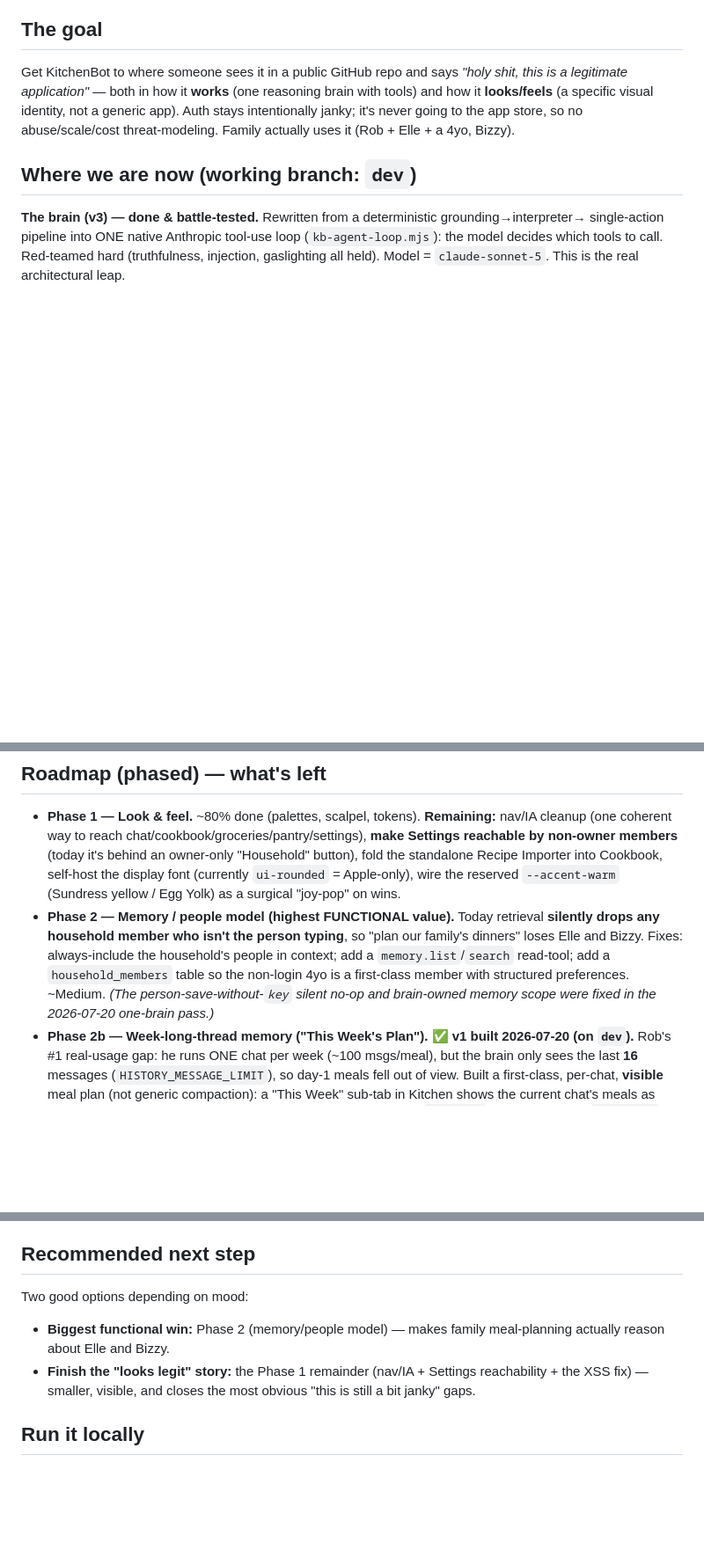
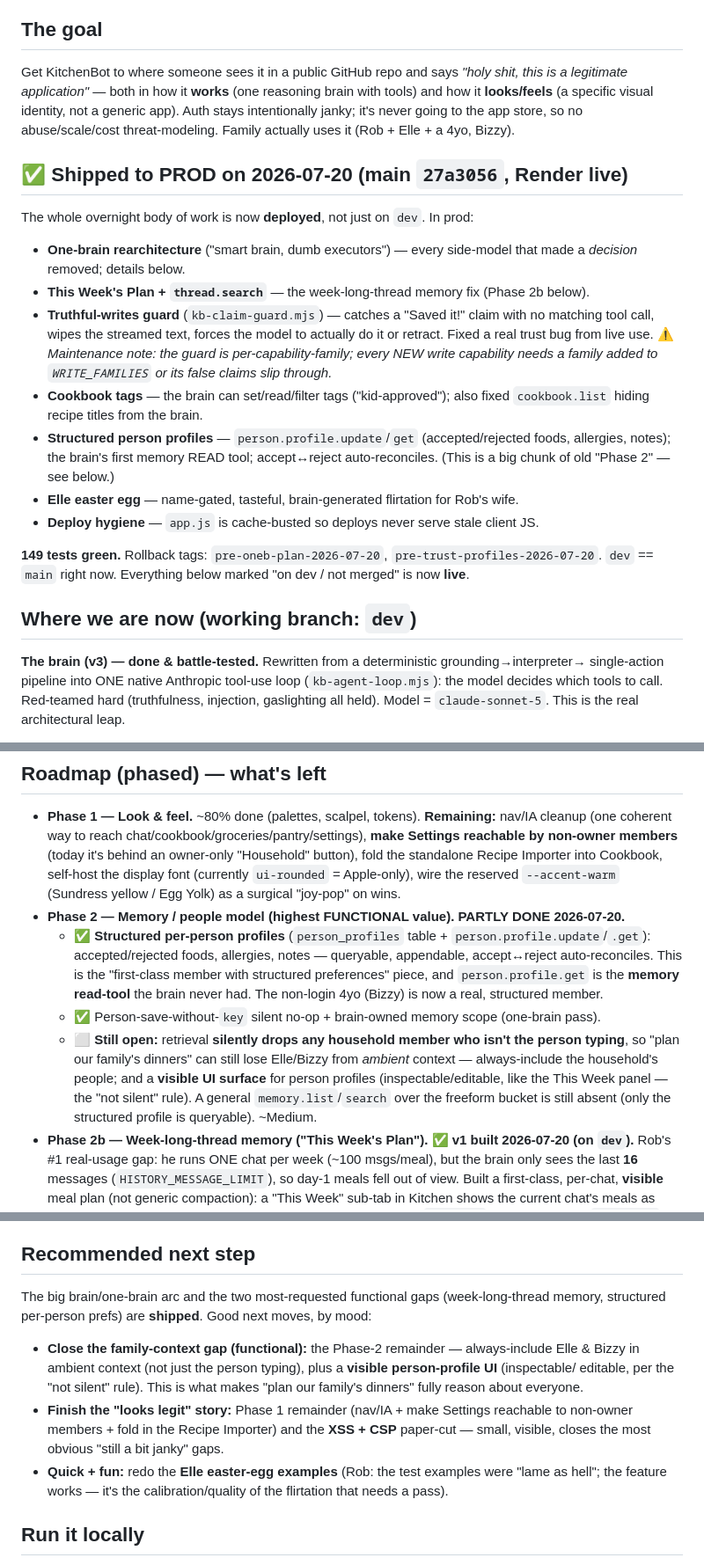
Before and after one commit to robertboconnor/kitchenbot, a Markdown page: docs/ROADMAP.md, 3 parts joined by grey strips. Shown at 88% size. Rendered like a GitHub page; blank space fills up the shorter version.

Commit message:
docs: roadmap — mark the 2026-07-20 body of work SHIPPED to prod
One-brain refactor, This Week's Plan, truthful-writes guard, cookbook tags, person
profiles, and the Elle easter egg are all live on main (27a3056). Phase 2 (memory/people)
is now partly done — structured per-person profiles + the brain's first memory read-tool
shipped; remaining is always-including non-typing members in context + a visible profile UI.
Refreshed the recommended-next-step accordingly.

Co-Authored-By: Claude Opus 4.8 <noreply@anthropic.com>

```diff
--- a/docs/ROADMAP.md
+++ b/docs/ROADMAP.md
@@ -10,6 +10,27 @@ legitimate application"* — both in how it **works** (one reasoning brain with
 **looks/feels** (a specific visual identity, not a generic app). Auth stays intentionally janky;
 it's never going to the app store, so no abuse/scale/cost threat-modeling. Family actually uses it
 (Rob + Elle + a 4yo, Bizzy).
+
+## ✅ Shipped to PROD on 2026-07-20 (main `27a3056`, Render live)
+
+The whole overnight body of work is now **deployed**, not just on `dev`. In prod:
+- **One-brain rearchitecture** ("smart brain, dumb executors") — every side-model that made a
+  *decision* removed; details below.
+- **This Week's Plan + `thread.search`** — the week-long-thread memory fix (Phase 2b below).
+- **Truthful-writes guard** (`kb-claim-guard.mjs`) — catches a "Saved it!" claim with no matching
+  tool call, wipes the streamed text, forces the model to actually do it or retract. Fixed a real
+  trust bug from live use. ⚠️ *Maintenance note: the guard is per-capability-family; every NEW write
+  capability needs a family added to `WRITE_FAMILIES` or its false claims slip through.*
+- **Cookbook tags** — the brain can set/read/filter tags ("kid-approved"); also fixed `cookbook.list`
+  hiding recipe titles from the brain.
+- **Structured person profiles** — `person.profile.update`/`get` (accepted/rejected foods, allergies,
+  notes); the brain's first memory READ tool; accept↔reject auto-reconciles. (This is a big chunk of
+  old "Phase 2" — see below.)
+- **Elle easter egg** — name-gated, tasteful, brain-generated flirtation for Rob's wife.
+- **Deploy hygiene** — `app.js` is cache-busted so deploys never serve stale client JS.
+
+**149 tests green.** Rollback tags: `pre-oneb-plan-2026-07-20`, `pre-trust-profiles-2026-07-20`.
+`dev` == `main` right now. Everything below marked "on dev / not merged" is now **live**.
 
 ## Where we are now (working branch: `dev`)
 
@@ -83,12 +104,17 @@ tests added).
   non-owner members** (today it's behind an owner-only "Household" button), fold the standalone
   Recipe Importer into Cookbook, self-host the display font (currently `ui-rounded` = Apple-only),
   wire the reserved `--accent-warm` (Sundress yellow / Egg Yolk) as a surgical "joy-pop" on wins.
-- **Phase 2 — Memory / people model (highest FUNCTIONAL value).** Today retrieval **silently drops
-  any household member who isn't the person typing**, so "plan our family's dinners" loses Elle and
-  Bizzy. Fixes: always-include the household's people in context; add a `memory.list`/`search`
-  read-tool; add a `household_members` table so the non-login 4yo is a first-class member with
-  structured preferences. ~Medium. *(The person-save-without-`key` silent no-op and brain-owned memory
-  scope were fixed in the 2026-07-20 one-brain pass.)*
+- **Phase 2 — Memory / people model (highest FUNCTIONAL value). PARTLY DONE 2026-07-20.**
+  - ✅ **Structured per-person profiles** (`person_profiles` table + `person.profile.update`/`.get`):
+    accepted/rejected foods, allergies, notes — queryable, appendable, accept↔reject auto-reconciles.
+    This is the "first-class member with structured preferences" piece, and `person.profile.get` is the
+    **memory read-tool** the brain never had. The non-login 4yo (Bizzy) is now a real, structured member.
+  - ✅ Person-save-without-`key` silent no-op + brain-owned memory scope (one-brain pass).
+  - ⬜ **Still open:** retrieval **silently drops any household member who isn't the person typing**, so
+    "plan our family's dinners" can still lose Elle/Bizzy from *ambient* context — always-include the
+    household's people; and a **visible UI surface** for person profiles (inspectable/editable, like the
+    This Week panel — the "not silent" rule). A general `memory.list`/`search` over the freeform bucket is
+    still absent (only the structured profile is queryable). ~Medium.
 - **Phase 2b — Week-long-thread memory ("This Week's Plan"). ✅ v1 built 2026-07-20 (on `dev`).**
   Rob's #1 real-usage gap: he runs ONE chat per week (~100 msgs/meal), but the brain only sees the last
   **16** messages (`HISTORY_MESSAGE_LIMIT`), so day-1 meals fell out of view. Built a first-class,
@@ -129,11 +155,17 @@ tests added).
 
 ## Recommended next step
 
-Two good options depending on mood:
-- **Biggest functional win:** Phase 2 (memory/people model) — makes family meal-planning actually
-  reason about Elle and Bizzy.
-- **Finish the "looks legit" story:** the Phase 1 remainder (nav/IA + Settings reachability + the XSS
-  fix) — smaller, visible, and closes the most obvious "this is still a bit janky" gaps.
+The big brain/one-brain arc and the two most-requested functional gaps (week-long-thread memory,
+structured per-person prefs) are **shipped**. Good next moves, by mood:
+- **Close the family-context gap (functional):** the Phase-2 remainder — always-include Elle & Bizzy
+  in ambient context (not just the person typing), plus a **visible person-profile UI** (inspectable/
+  editable, per the "not silent" rule). This is what makes "plan our family's dinners" fully reason
+  about everyone.
+- **Finish the "looks legit" story:** Phase 1 remainder (nav/IA + make Settings reachable to non-owner
+  members + fold in the Recipe Importer) and the **XSS + CSP** paper-cut — small, visible, closes the
+  most obvious "still a bit janky" gaps.
+- **Quick + fun:** redo the **Elle easter-egg examples** (Rob: the test examples were "lame as hell";
+  the feature works — it's the calibration/quality of the flirtation that needs a pass).
 
 ## Run it locally
 
```
